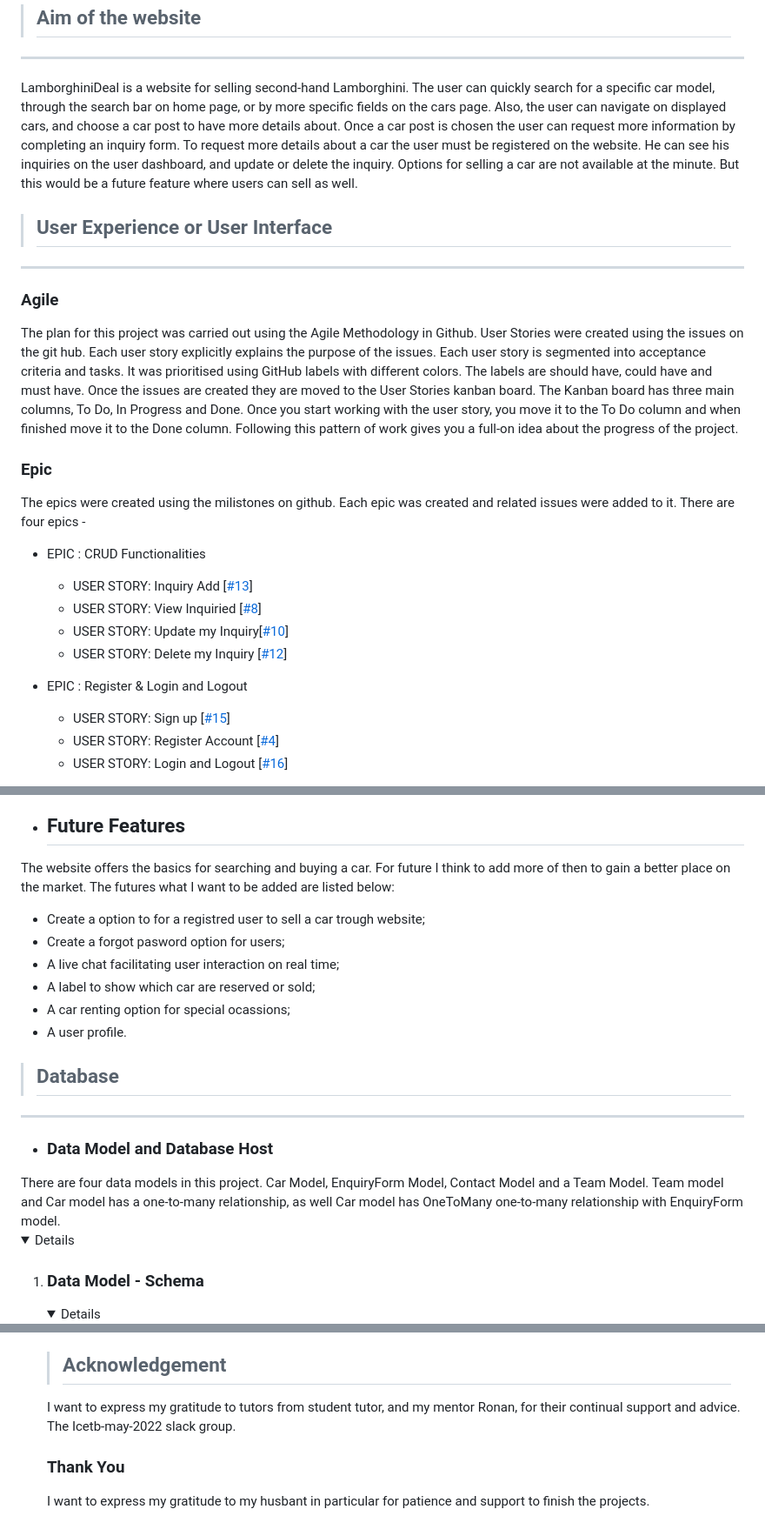
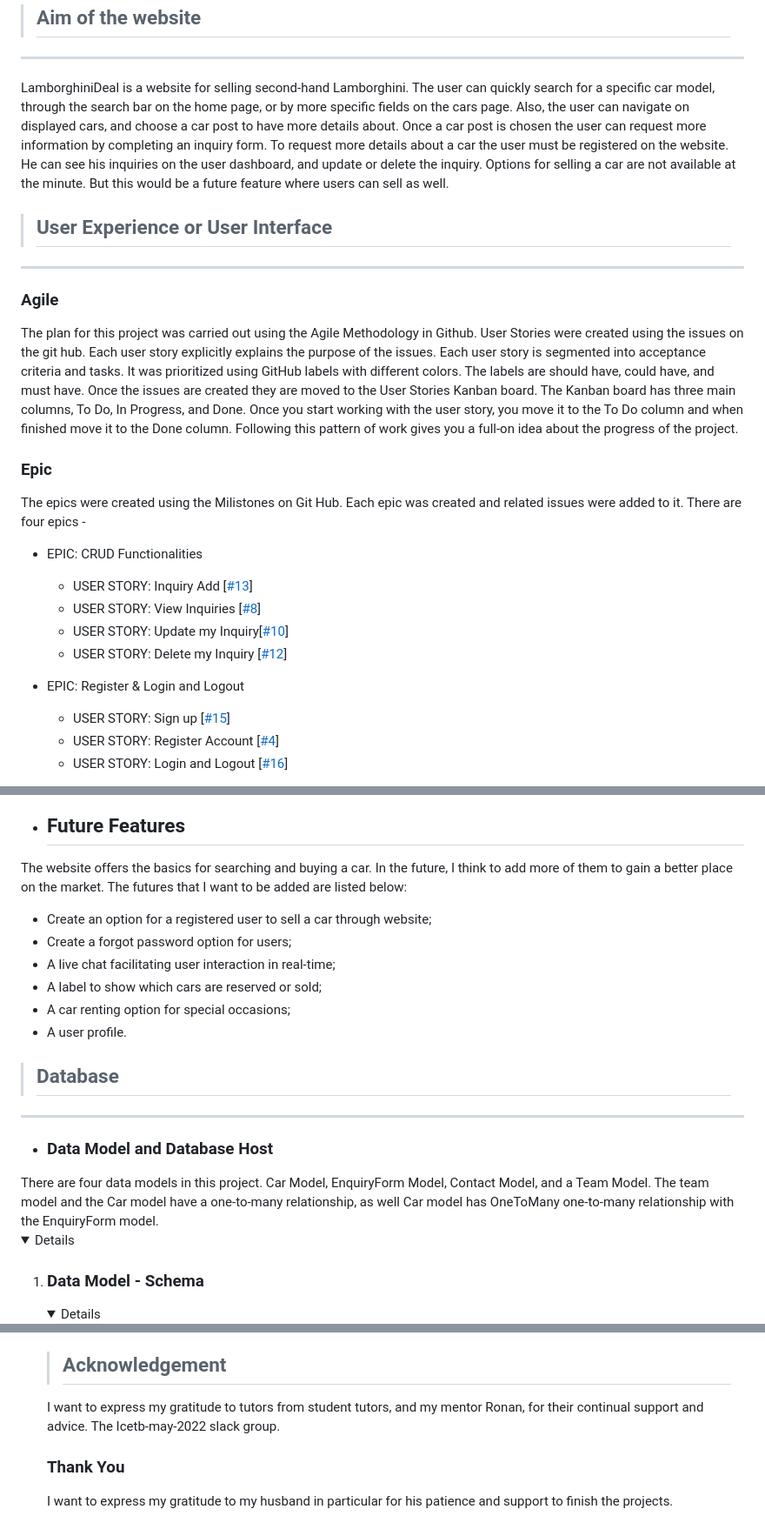
Before and after one commit to fitabigail/Lamborghini-Deals, a Markdown page: README.md, 3 parts joined by grey strips. Shown at 87% size. Rendered like a GitHub page; folded sections open.

```diff
--- a/README.md
+++ b/README.md
@@ -28,7 +28,7 @@ GitHub repository is [here](https://github.com/fitabigail/Lamborghini-Deals)
 > ## Aim of the website
 ---
 </br>
-LamborghiniDeal is a website for selling second-hand Lamborghini. The user can quickly search for a specific car model, through the search bar on home page, or by more specific fields on the cars page. Also, the user can navigate on displayed cars, and choose a car post to have more details about. Once a car post is chosen the user can request more information by completing an inquiry form. To request more details about a car the user must be registered on the website. He can see his inquiries on the user dashboard, and update or delete the inquiry.  Options for selling a car are not available at the minute. But this would be a future feature where users can sell as well. </br></br>
+LamborghiniDeal is a website for selling second-hand Lamborghini. The user can quickly search for a specific car model, through the search bar on the home page, or by more specific fields on the cars page. Also, the user can navigate on displayed cars, and choose a car post to have more details about. Once a car post is chosen the user can request more information by completing an inquiry form. To request more details about a car the user must be registered on the website. He can see his inquiries on the user dashboard, and update or delete the inquiry.  Options for selling a car are not available at the minute. But this would be a future feature where users can sell as well. </br></br>
 
 
 > ## User Experience or User Interface
@@ -36,24 +36,24 @@ LamborghiniDeal is a website for selling second-hand Lamborghini. The user can q
 </br>
 
 ### Agile
-The plan for this project was carried out using the Agile Methodology in Github. User Stories were created using the issues on the git hub. Each user story explicitly explains the purpose of the issues. Each user story is segmented into acceptance criteria and tasks. It was prioritised using GitHub labels with different colors. The labels are should have, could have and must have. Once the issues are created they are moved to the User Stories kanban board. The Kanban board has three main columns, To Do, In Progress and Done. Once you start working with the user story, you move it to the To Do column and when finished move it to the Done column. Following this pattern of work gives you a full-on idea about the progress of the project.</br></br>
+The plan for this project was carried out using the Agile Methodology in Github. User Stories were created using the issues on the git hub. Each user story explicitly explains the purpose of the issues. Each user story is segmented into acceptance criteria and tasks. It was prioritized using GitHub labels with different colors. The labels are should have, could have, and must have. Once the issues are created they are moved to the User Stories Kanban board. The Kanban board has three main columns, To Do, In Progress, and Done. Once you start working with the user story, you move it to the To Do column and when finished move it to the Done column. Following this pattern of work gives you a full-on idea about the progress of the project.</br></br>
 
 
 
 ### Epic
 </br></br>
-The epics were created using the milistones on github. Each epic was created and related issues were added to it. There are four epics -
+The epics were created using the Milistones on Git Hub. Each epic was created and related issues were added to it. There are four epics -
 
-- EPIC : CRUD Functionalities
+- EPIC: CRUD Functionalities
 
     - USER STORY: Inquiry Add [[#13](https://github.com/fitabigail/Lamborghini-Deals/issues/13)]
-    - USER STORY: View Inquiried [[#8](https://github.com/fitabigail/Lamborghini-Deals/issues/8)]
+    - USER STORY: View Inquiries [[#8](https://github.com/fitabigail/Lamborghini-Deals/issues/8)]
     - USER STORY: Update my Inquiry[[#10](https://github.com/fitabigail/Lamborghini-Deals/issues/10)]
     - USER STORY: Delete my Inquiry [[#12](https://github.com/fitabigail/Lamborghini-Deals/issues/12)]
 
 
 
-- EPIC : Register & Login and Logout
+- EPIC: Register & Login and Logout
 
     - USER STORY: Sign up [[#15](https://github.com/fitabigail/Lamborghini-Deals/issues/15)]
     - USER STORY: Register Account [[#4](https://github.com/fitabigail/Lamborghini-Deals/issues/4)]
@@ -473,13 +473,13 @@ The user can be sent messages to the website owner by filling out a Contact form
 
 * ## Future Features
 
-The website offers the basics for searching and buying a car. For future I think to add more of then to gain a better  place on the market. The futures what I want to be added are listed below:
+The website offers the basics for searching and buying a car. In the future, I think to add more of them to gain a better  place on the market. The futures that I want to be added are listed below:
 
-* Create a option to for a registred user to sell a car trough website;
-* Create a forgot pasword option for users;
-* A live chat facilitating user interaction on real time;
-* A label to show which car are reserved or sold;
-* A car renting option for special ocassions;
+* Create an option for a registered user to sell a car through website;
+* Create a forgot password option for users;
+* A live chat facilitating user interaction in real-time;
+* A label to show which cars are reserved or sold;
+* A car renting option for special occasions;
 * A user profile.
 </details>
 </br></br>
@@ -490,7 +490,7 @@ The website offers the basics for searching and buying a car. For future I think
 
 * ### Data Model and Database Host
 </br>
-There are four data models in this project. Car Model, EnquiryForm Model, Contact Model and a Team Model. Team model and Car model has a one-to-many relationship, as well Car model has OneToMany one-to-many relationship with EnquiryForm model.
+There are four data models in this project. Car Model, EnquiryForm Model, Contact Model, and a Team Model. The team model and the Car model have a one-to-many relationship, as well Car model has OneToMany one-to-many relationship with the EnquiryForm model.
 </br></br>
 <details>
 <ol>
@@ -1003,8 +1003,8 @@ The idea of a car dealer website came from my littel boy which loves Lamborghini
 
 > ## Acknowledgement
 
-I want to express my gratitude to tutors from student tutor, and my mentor Ronan, for their continual support and advice. The Icetb-may-2022 slack group.
+I want to express my gratitude to tutors from student tutors, and my mentor Ronan, for their continual support and advice. The Icetb-may-2022 slack group.
 
 ### Thank You
 
-I want to express my gratitude to my husbant in particular for patience and support to finish the projects.
+I want to express my gratitude to my husband in particular for his patience and support to finish the projects.
```
Also changed, not shown: other parts of README.md (+42 -42 lines).
